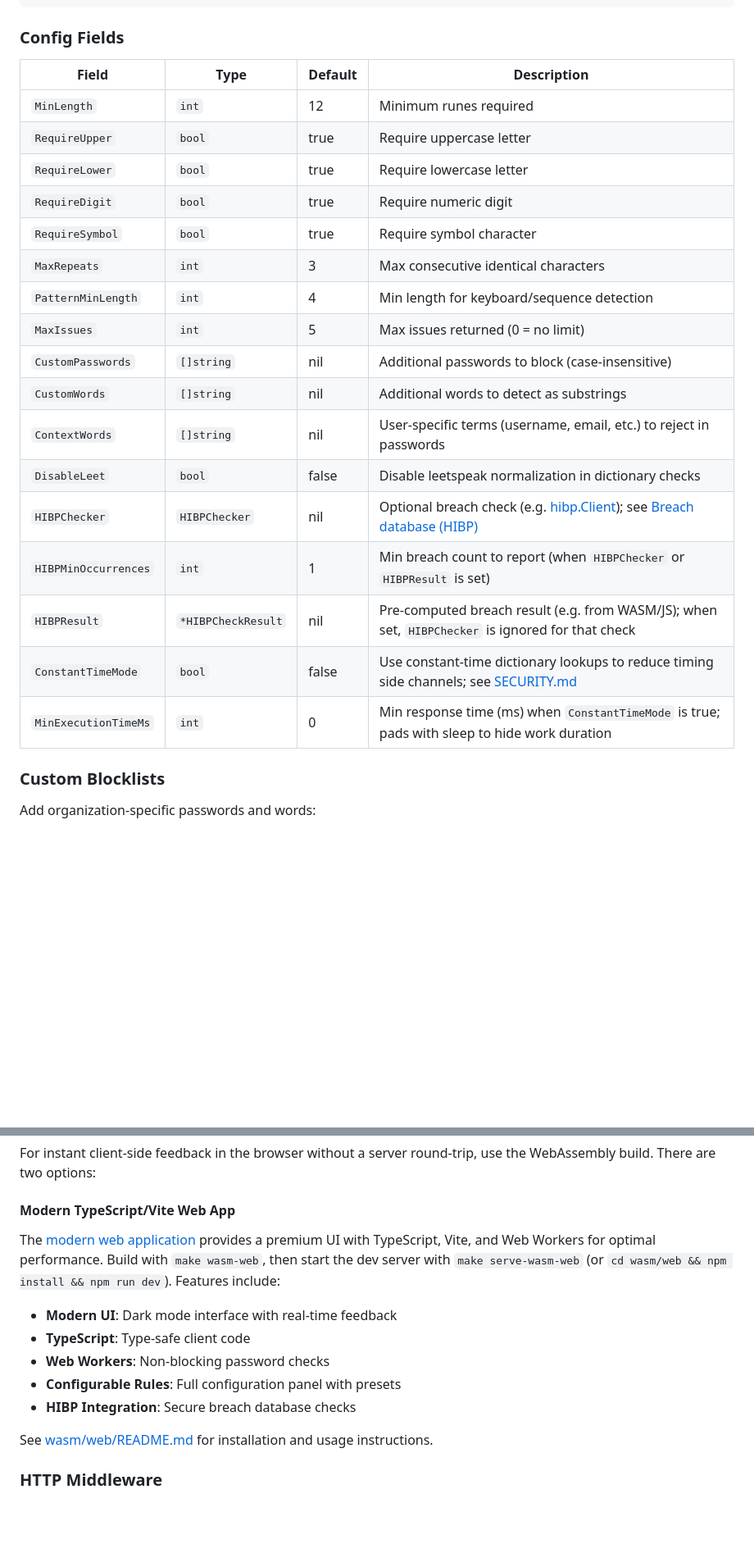
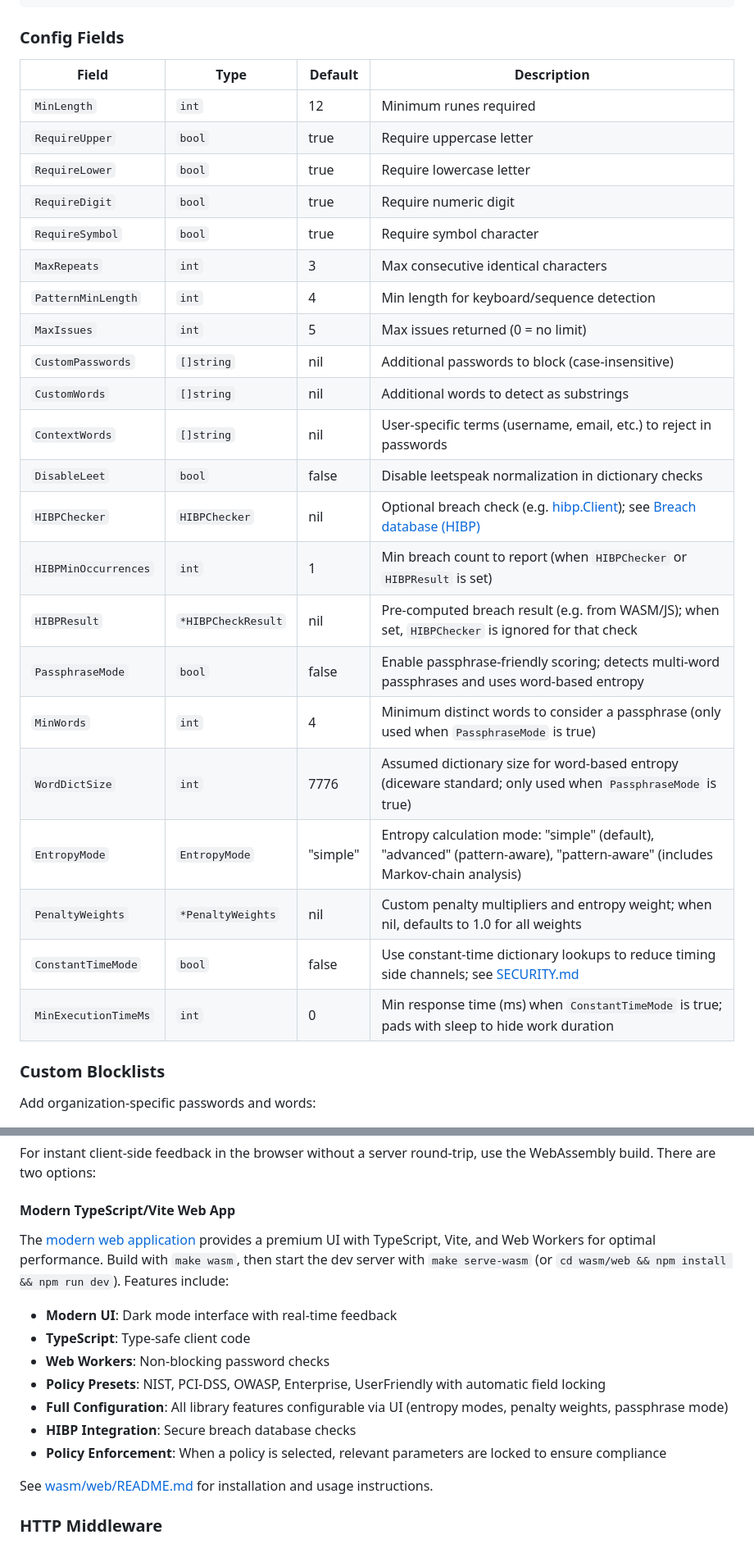
Before and after one commit to rafaelsanzio/passcheck, a Markdown page: README.md, 2 parts joined by grey strips. Shown at 82% size. Drawn GitHub-style; blank space fills up the shorter version.

Commit message:
docs: update README.md

```diff
--- a/README.md
+++ b/README.md
@@ -244,25 +246,30 @@ if err != nil {
 
 ### Config Fields
 
-| Field                | Type          | Default | Description                                                                                                                           |
-| -------------------- | ------------- | ------- | ------------------------------------------------------------------------------------------------------------------------------------- |
-| `MinLength`          | `int`         | 12      | Minimum runes required                                                                                                                |
-| `RequireUpper`       | `bool`        | true    | Require uppercase letter                                                                                                              |
-| `RequireLower`       | `bool`        | true    | Require lowercase letter                                                                                                              |
-| `RequireDigit`       | `bool`        | true    | Require numeric digit                                                                                                                 |
-| `RequireSymbol`      | `bool`        | true    | Require symbol character                                                                                                              |
-| `MaxRepeats`         | `int`         | 3       | Max consecutive identical characters                                                                                                  |
-| `PatternMinLength`   | `int`         | 4       | Min length for keyboard/sequence detection                                                                                            |
-| `MaxIssues`          | `int`         | 5       | Max issues returned (0 = no limit)                                                                                                    |
-| `CustomPasswords`    | `[]string`    | nil     | Additional passwords to block (case-insensitive)                                                                                      |
-| `CustomWords`        | `[]string`    | nil     | Additional words to detect as substrings                                                                                              |
-| `ContextWords`       | `[]string`    | nil     | User-specific terms (username, email, etc.) to reject in passwords                                                                    |
-| `DisableLeet`        | `bool`        | false   | Disable leetspeak normalization in dictionary checks                                                                                  |
-| `HIBPChecker`        | `HIBPChecker` | nil     | Optional breach check (e.g. [hibp.Client](hibp/)); see [Breach database (HIBP)](#breach-database-hibp)                                |
-| `HIBPMinOccurrences` | `int`         | 1       | Min breach count to report (when `HIBPChecker` or `HIBPResult` is set)                                                                |
-| `HIBPResult`         | `*HIBPCheckResult` | nil | Pre-computed breach result (e.g. from WASM/JS); when set, `HIBPChecker` is ignored for that check                                      |
-| `ConstantTimeMode`   | `bool`        | false   | Use constant-time dictionary lookups to reduce timing side channels; see [SECURITY.md](SECURITY.md#timing-attack-protection-optional) |
-| `MinExecutionTimeMs` | `int`         | 0       | Min response time (ms) when `ConstantTimeMode` is true; pads with sleep to hide work duration                                         |
+| Field                | Type               | Default | Description                                                                                                                           |
+| -------------------- | ------------------ | ------- | ------------------------------------------------------------------------------------------------------------------------------------- |
+| `MinLength`          | `int`              | 12      | Minimum runes required                                                                                                                |
+| `RequireUpper`       | `bool`             | true    | Require uppercase letter                                                                                                              |
+| `RequireLower`       | `bool`             | true    | Require lowercase letter                                                                                                              |
+| `RequireDigit`       | `bool`             | true    | Require numeric digit                                                                                                                 |
+| `RequireSymbol`      | `bool`             | true    | Require symbol character                                                                                                              |
+| `MaxRepeats`         | `int`              | 3       | Max consecutive identical characters                                                                                                  |
+| `PatternMinLength`   | `int`              | 4       | Min length for keyboard/sequence detection                                                                                            |
+| `MaxIssues`          | `int`              | 5       | Max issues returned (0 = no limit)                                                                                                    |
+| `CustomPasswords`    | `[]string`         | nil     | Additional passwords to block (case-insensitive)                                                                                      |
+| `CustomWords`        | `[]string`         | nil     | Additional words to detect as substrings                                                                                              |
+| `ContextWords`       | `[]string`         | nil     | User-specific terms (username, email, etc.) to reject in passwords                                                                    |
+| `DisableLeet`        | `bool`             | false   | Disable leetspeak normalization in dictionary checks                                                                                  |
+| `HIBPChecker`        | `HIBPChecker`      | nil     | Optional breach check (e.g. [hibp.Client](hibp/)); see [Breach database (HIBP)](#breach-database-hibp)                                |
+| `HIBPMinOccurrences` | `int`              | 1       | Min breach count to report (when `HIBPChecker` or `HIBPResult` is set)                                                                |
+| `HIBPResult`         | `*HIBPCheckResult` | nil     | Pre-computed breach result (e.g. from WASM/JS); when set, `HIBPChecker` is ignored for that check                                     |
+| `PassphraseMode`     | `bool`             | false   | Enable passphrase-friendly scoring; detects multi-word passphrases and uses word-based entropy                                        |
+| `MinWords`           | `int`              | 4       | Minimum distinct words to consider a passphrase (only used when `PassphraseMode` is true)                                              |
+| `WordDictSize`       | `int`              | 7776    | Assumed dictionary size for word-based entropy (diceware standard; only used when `PassphraseMode` is true)                            |
+| `EntropyMode`        | `EntropyMode`      | "simple" | Entropy calculation mode: "simple" (default), "advanced" (pattern-aware), "pattern-aware" (includes Markov-chain analysis)          |
+| `PenaltyWeights`     | `*PenaltyWeights`  | nil     | Custom penalty multipliers and entropy weight; when nil, defaults to 1.0 for all weights                                                |
+| `ConstantTimeMode`   | `bool`             | false   | Use constant-time dictionary lookups to reduce timing side channels; see [SECURITY.md](SECURITY.md#timing-attack-protection-optional) |
+| `MinExecutionTimeMs` | `int`              | 0       | Min response time (ms) when `ConstantTimeMode` is true; pads with sleep to hide work duration                                         |
 
 ### Custom Blocklists
 
@@ -368,13 +448,15 @@ For instant client-side feedback in the browser without a server round-trip, use
 
 #### Modern TypeScript/Vite Web App
 
-The [modern web application](wasm/web/README.md) provides a premium UI with TypeScript, Vite, and Web Workers for optimal performance. Build with `make wasm-web`, then start the dev server with `make serve-wasm-web` (or `cd wasm/web && npm install && npm run dev`). Features include:
+The [modern web application](wasm/web/README.md) provides a premium UI with TypeScript, Vite, and Web Workers for optimal performance. Build with `make wasm`, then start the dev server with `make serve-wasm` (or `cd wasm/web && npm install && npm run dev`). Features include:
 
 - **Modern UI**: Dark mode interface with real-time feedback
 - **TypeScript**: Type-safe client code
 - **Web Workers**: Non-blocking password checks
-- **Configurable Rules**: Full configuration panel with presets
+- **Policy Presets**: NIST, PCI-DSS, OWASP, Enterprise, UserFriendly with automatic field locking
+- **Full Configuration**: All library features configurable via UI (entropy modes, penalty weights, passphrase mode)
 - **HIBP Integration**: Secure breach database checks
+- **Policy Enforcement**: When a policy is selected, relevant parameters are locked to ensure compliance
 
 See [wasm/web/README.md](wasm/web/README.md) for installation and usage instructions.
 
```
Also changed, not shown: other parts of README.md (+91 -8 lines).
